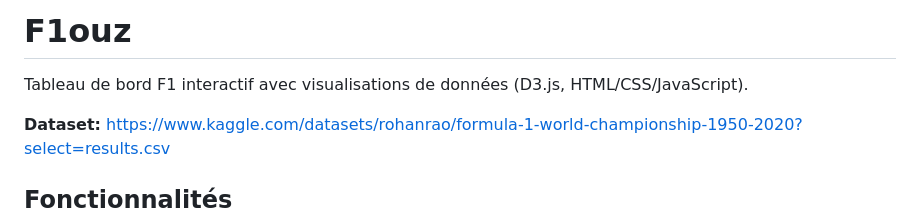
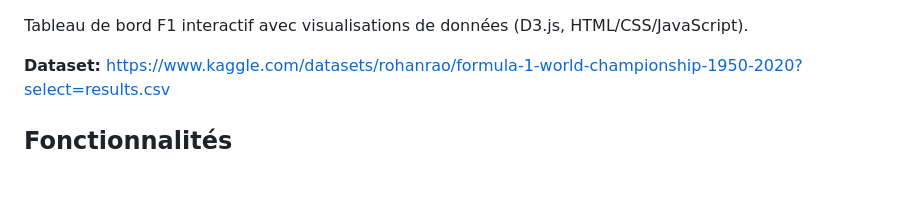
Before and after one commit to Blockburnb/F1ouz, a Markdown page: README.md, the part around the change. Rendered like a GitHub page; blank space fills up the shorter version.

Commit message:
README name

```diff
--- a/README.md
+++ b/README.md
@@ -1,5 +1,3 @@
-# F1ouz
-
 Tableau de bord F1 interactif avec visualisations de données (D3.js, HTML/CSS/JavaScript).
 
 **Dataset:** https://www.kaggle.com/datasets/rohanrao/formula-1-world-championship-1950-2020?select=results.csv
```
